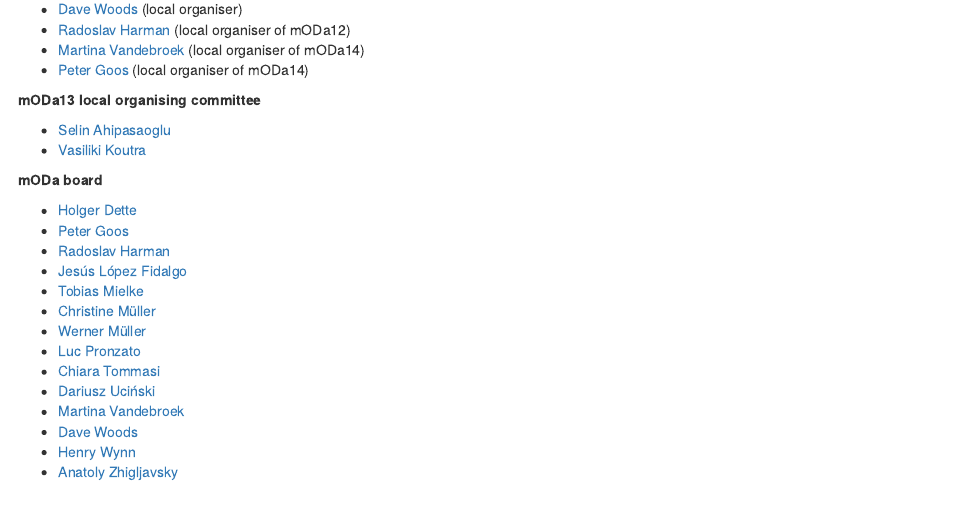
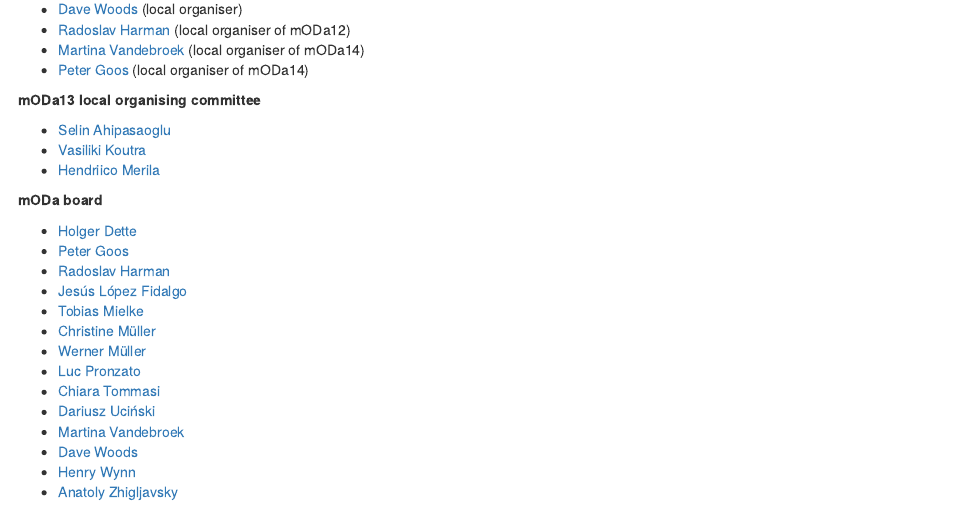
Before and after one commit to statsdavew/mODa13, an R Markdown document (organisation.Rmd): the page in a window 1100 px wide, from 170 px down. Rendered offline with R 4.5, knitr and Pandoc, with nearby package versions; drawn as R Markdown's standard HTML page in place of the format the file asks for.

Commit message:
Update organisation.Rmd

```diff
--- a/organisation.Rmd
+++ b/organisation.Rmd
@@ -19,7 +19,7 @@ knitr::opts_chunk$set(echo = FALSE)
 
   - [Selin Ahipasaoglu](https://www.southampton.ac.uk/people/5y9p9p/doctor-selin-ahipasaoglu)
   - [Vasiliki Koutra](https://www.kcl.ac.uk/people/vasiliki-koutra)
-
+  - [Hendriico Merila]()
 
 **mODa board**
 
```
